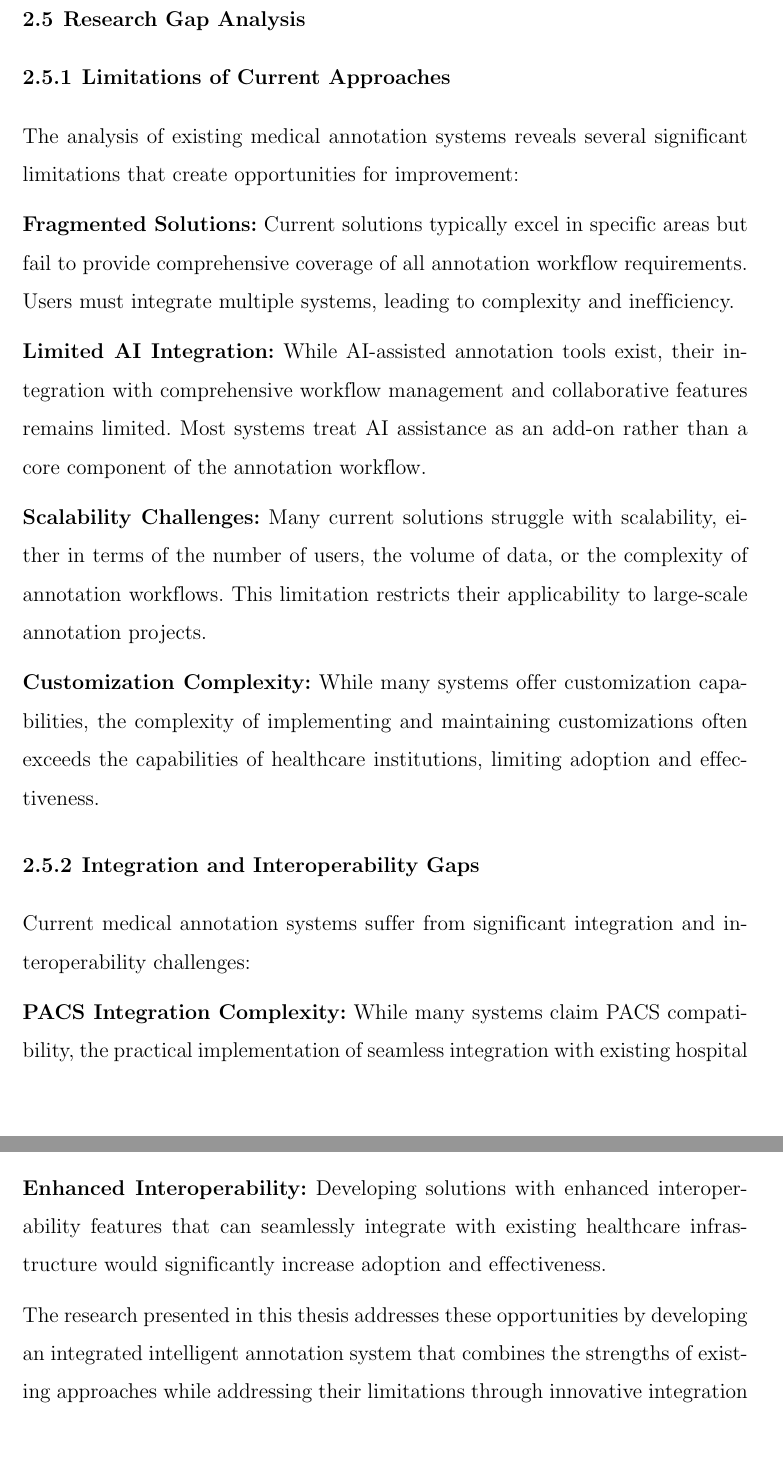
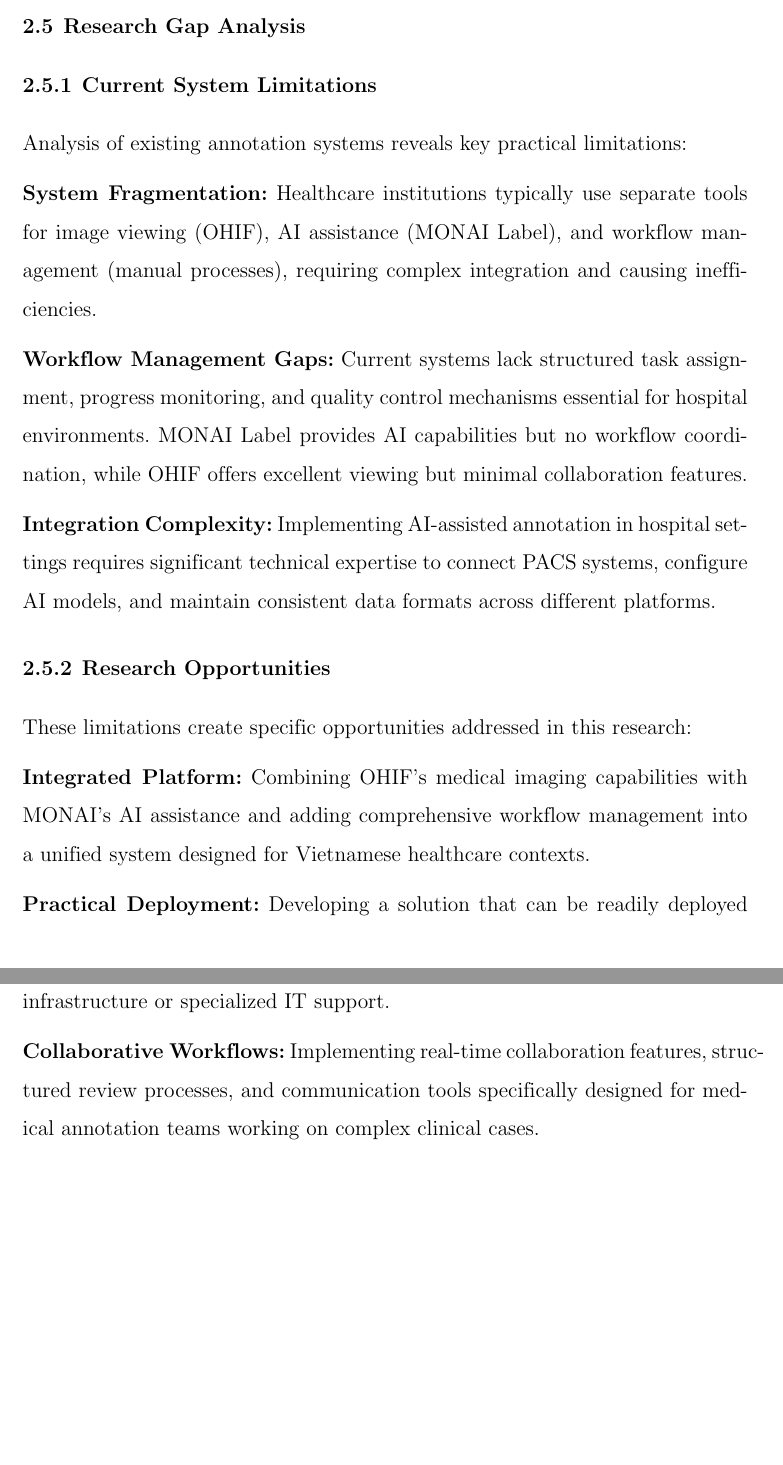
Before and after one commit to nvidia-trieaurora/Thesis-Thinh-Trung, a LaTeX thesis (usmthesis.tex, which reads content/chapters/chap2-literature-review.tex): two parts of pages 28 and 29 of 106 before the commit and two parts of pages 28 and 29 of 105 after it, joined at a grey line, cut so that both start at the same text, the shorter picture padded with empty space. Compiled offline with pdfLaTeX.

Commit message:
chap2 complete v2

```diff
--- a/content/chapters/chap2-literature-review.tex
+++ b/content/chapters/chap2-literature-review.tex
@@ -165,21 +161,21 @@ Effective collaboration tools are essential for managing distributed annotation
 
 \section{Research Gap Analysis}
 
-\subsection{Limitations of Current Approaches}
+\subsection{Current System Limitations}
 
-The analysis of existing medical annotation systems reveals several significant limitations that create opportunities for improvement:
+Analysis of existing annotation systems reveals key practical limitations:
 
-\textbf{Fragmented Solutions:} Current solutions typically excel in specific areas but fail to provide comprehensive coverage of all annotation workflow requirements. Users must integrate multiple systems, leading to complexity and inefficiency.
+\textbf{System Fragmentation:} Healthcare institutions typically use separate tools for image viewing (OHIF), AI assistance (MONAI Label), and workflow management (manual processes), requiring complex integration and causing inefficiencies.
 
-\textbf{Limited AI Integration:} While AI-assisted annotation tools exist, their integration with comprehensive workflow management and collaborative features remains limited. Most systems treat AI assistance as an add-on rather than a core component of the annotation workflow.
+\textbf{Workflow Management Gaps:} Current systems lack structured task assignment, progress monitoring, and quality control mechanisms essential for hospital environments. MONAI Label provides AI capabilities but no workflow coordination, while OHIF offers excellent viewing but minimal collaboration features.
 
-\textbf{Scalability Challenges:} Many current solutions struggle with scalability, either in terms of the number of users, the volume of data, or the complexity of annotation workflows. This limitation restricts their applicability to large-scale annotation projects.
+\textbf{Integration Complexity:} Implementing AI-assisted annotation in hospital settings requires significant technical expertise to connect PACS systems, configure AI models, and maintain consistent data formats across different platforms.
 
-\textbf{Customization Complexity:} While many systems offer customization capabilities, the complexity of implementing and maintaining customizations often exceeds the capabilities of healthcare institutions, limiting adoption and effectiveness.
+\subsection{Research Opportunities}
 
-\subsection{Integration and Interoperability Gaps}
+These limitations create specific opportunities addressed in this research:
 
-Current medical annotation systems suffer from significant integration and interoperability challenges:
+\textbf{Integrated Platform:} Combining OHIF's medical imaging capabilities with MONAI's AI assistance and adding comprehensive workflow management into a unified system designed for Vietnamese healthcare contexts.
 
-\textbf{PACS Integration Complexity:} While many systems claim PACS compatibility, the practical implementation of seamless integration with existing hospital infrastructure remains challenging and often requires significant technical expertise.
+\textbf{Practical Deployment:} Developing a solution that can be readily deployed at institutions like Thong Nhat Hospital without requiring extensive technical infrastructure or specialized IT support.
 
@@ -200,3 +182 @@ The identified limitations create several opportunities for innovative solutions
-\textbf{Enhanced Interoperability:} Developing solutions with enhanced interoperability features that can seamlessly integrate with existing healthcare infrastructure would significantly increase adoption and effectiveness.
-
-The research presented in this thesis addresses these opportunities by developing an integrated intelligent annotation system that combines the strengths of existing approaches while addressing their limitations through innovative integration and design approaches.
+\textbf{Collaborative Workflows:} Implementing real-time collaboration features, structured review processes, and communication tools specifically designed for medical annotation teams working on complex clinical cases.
```
Also changed, not shown: content/chapters/chap2-literature-review.tex (34 more changed lines).
